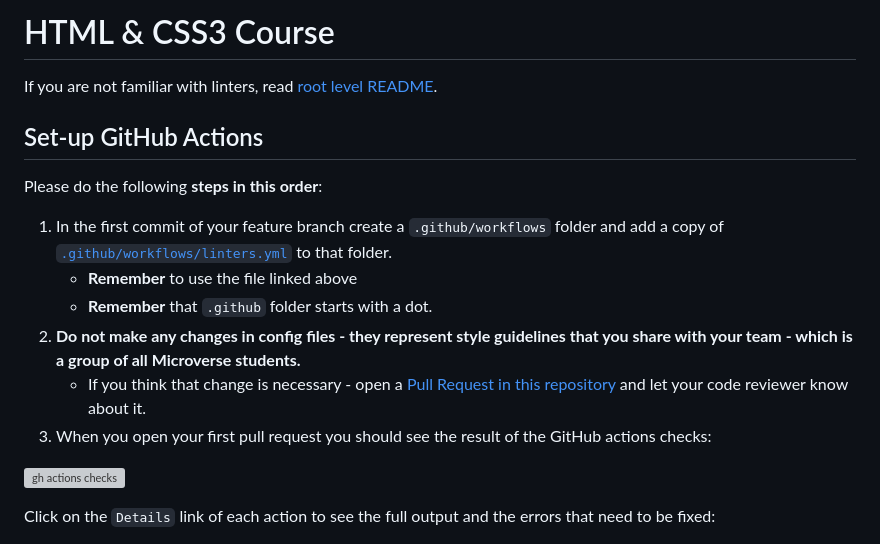
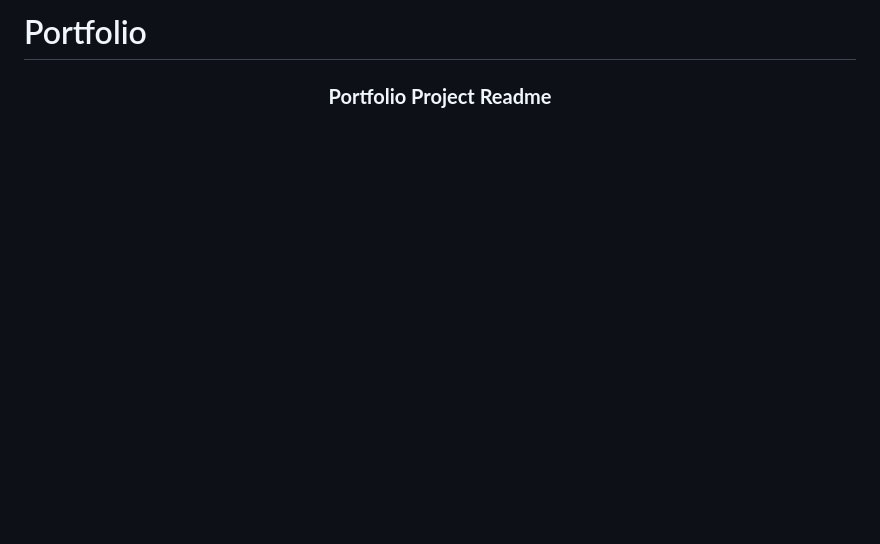
Before and after one commit to CodeZeaD/Portfolio-Site-, a Markdown page: README.md, the part around the change printed below. Drawn GitHub-style; blank space fills up the shorter version; grey boxes are pictures that could not be loaded.

```diff
--- a/README.md
+++ b/README.md
@@ -1,19 +1,33 @@
-# HTML & CSS3 Course
+# Portfolio
+<a name="readme-top"></a>
 
-If you are not familiar with linters, read [root level README](../README.md).
+<!--
+HOW TO USE:
+This is an example of how you may give instructions on setting up your project locally.
 
-## Set-up GitHub Actions
+Modify this file to match your project and remove sections that don't apply.
 
-Please do the following **steps in this order**:
+REQUIRED SECTIONS:
+- Table of Contents
+- About the Project
+  - Built With
+  - Live Demo
+- Getting Started
+- Authors
+- Future Features
+- Contributing
+- Show your support
+- Acknowledgements
+- License
 
-1. In the first commit of your feature branch create a `.github/workflows` folder and add a copy of [`.github/workflows/linters.yml`](.github/workflows/linters.yml) to that folder.
-   - **Remember** to use the file linked above
-   - **Remember** that `.github` folder starts with a dot.
-2. **Do not make any changes in config files - they represent style guidelines that you share with your team - which is a group of all Microverse students.**
-   - If you think that change is necessary - open a [Pull Request in this repository](../README.md#contributing) and let your code reviewer know about it.
-3. When you open your first pull request you should see the result of the GitHub actions checks:
+OPTIONAL SECTIONS:
+- FAQ
 
-![gh actions checks](../assets/images/gh-actions-html-css-checks.png)
+After you're finished please remove all the comments and instructions!
+-->
+<div align="center">
+  <!-- You are encouraged to replace this logo with your own! Otherwise you can also remove it. -->
+  <h3><b>Portfolio Project Readme</b></h3>
 
-Click on the `Details` link of each action to see the full output and the errors that need to be fixed:
+</div>
 
```
Also changed, not shown: other parts of README.md (+141 -53 lines).
